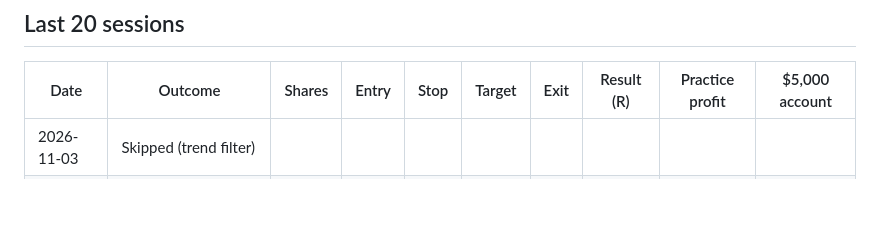
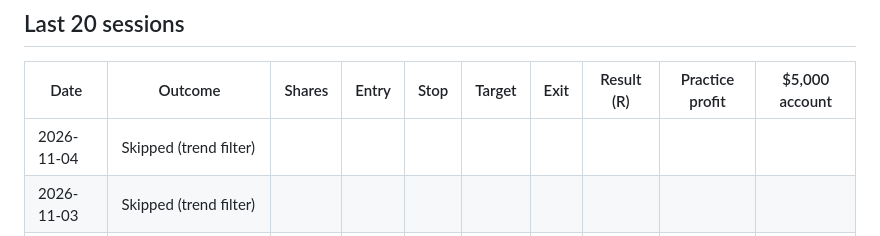
Before and after one commit to jlee056/orb-bot, a Markdown page: docs/PAPER.md, the part around one of its changes. Drawn GitHub-style; blank space fills up the shorter version.

Commit message:
Paper trades: 2026-11-04

```diff
--- a/docs/PAPER.md
+++ b/docs/PAPER.md
@@ -16,6 +16,7 @@ Paper fills are optimistic: Alpaca's simulator does not model slippage or market
 
 | Date | Outcome | Shares | Entry | Stop | Target | Exit | Result (R) | Practice profit | $5,000 account |
 |---|---|---|---|---|---|---|---|---|---|
+| 2026-11-04 | Skipped (trend filter) |  |  |  |  |  |  |  |  |
 | 2026-11-03 | Skipped (trend filter) |  |  |  |  |  |  |  |  |
 | 2026-11-02 | Skipped (trend filter) |  |  |  |  |  |  |  |  |
 | 2026-10-30 | Skipped (trend filter) |  |  |  |  |  |  |  |  |
```
Also changed, not shown: other parts of docs/PAPER.md (+1 -1 lines), docs/VARIANTS.md (+6 -6 lines), docs/charts/variants-dark.png, docs/charts/variants.png, 3 other files.
